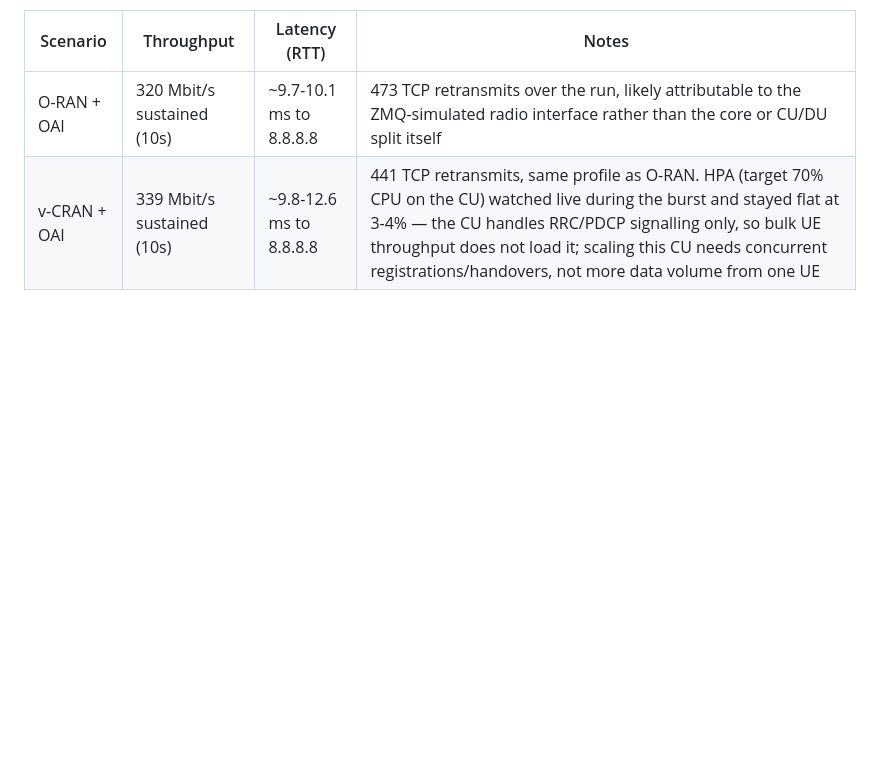
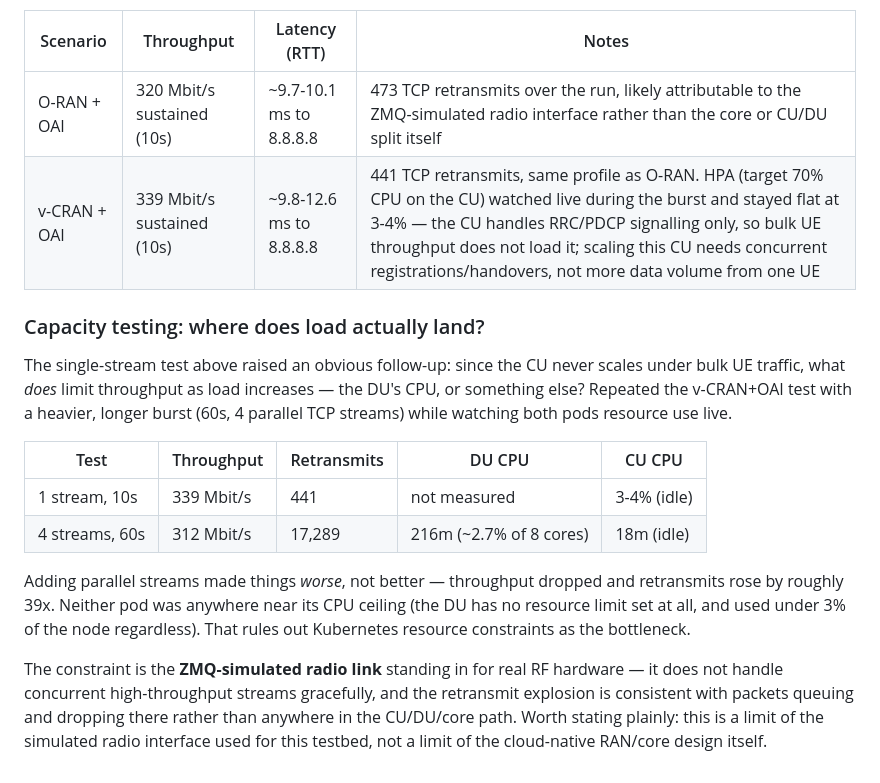
Before and after one commit to rathod9771/5g-kubernetes, a Markdown page: README.md, the part around the change. GitHub-like rendering; blank space fills up the shorter version.

Commit message:
docs: add capacity testing subsection - ZMQ is the real bottleneck
Follow-up to the v-CRAN throughput test: pushed 4 parallel streams for
60s while watching CU/DU CPU live. Throughput dropped and retransmits
rose ~39x despite neither pod using more than 3% of the node's CPU -
rules out Kubernetes resource limits as the constraint. The bottleneck
is the ZMQ-simulated radio interface itself, not the RAN/core design.
Distinction worth stating explicitly for anyone reading the results.

```diff
--- a/README.md
+++ b/README.md
@@ -506,3 +506,30 @@ pkill iperf3
 |---|---|---|---|
 | O-RAN + OAI | 320 Mbit/s sustained (10s) | ~9.7-10.1 ms to 8.8.8.8 | 473 TCP retransmits over the run, likely attributable to the ZMQ-simulated radio interface rather than the core or CU/DU split itself |
 | v-CRAN + OAI | 339 Mbit/s sustained (10s) | ~9.8-12.6 ms to 8.8.8.8 | 441 TCP retransmits, same profile as O-RAN. HPA (target 70% CPU on the CU) watched live during the burst and stayed flat at 3-4% — the CU handles RRC/PDCP signalling only, so bulk UE throughput does not load it; scaling this CU needs concurrent registrations/handovers, not more data volume from one UE |
+
+### Capacity testing: where does load actually land?
+
+The single-stream test above raised an obvious follow-up: since the CU
+never scales under bulk UE traffic, what *does* limit throughput as load
+increases — the DU's CPU, or something else? Repeated the v-CRAN+OAI test
+with a heavier, longer burst (60s, 4 parallel TCP streams) while watching
+both pods resource use live.
+
+| Test | Throughput | Retransmits | DU CPU | CU CPU |
+|---|---|---|---|---|
+| 1 stream, 10s | 339 Mbit/s | 441 | not measured | 3-4% (idle) |
+| 4 streams, 60s | 312 Mbit/s | 17,289 | 216m (~2.7% of 8 cores) | 18m (idle) |
+
+Adding parallel streams made things *worse*, not better — throughput
+dropped and retransmits rose by roughly 39x. Neither pod was anywhere
+near its CPU ceiling (the DU has no resource limit set at all, and used
+under 3% of the node regardless). That rules out Kubernetes resource
+constraints as the bottleneck.
+
+The constraint is the **ZMQ-simulated radio link** standing in for real
+RF hardware — it does not handle concurrent high-throughput streams
+gracefully, and the retransmit explosion is consistent with packets
+queuing and dropping there rather than anywhere in the CU/DU/core path.
+Worth stating plainly: this is a limit of the simulated radio interface
+used for this testbed, not a limit of the cloud-native RAN/core design
+itself.
```
